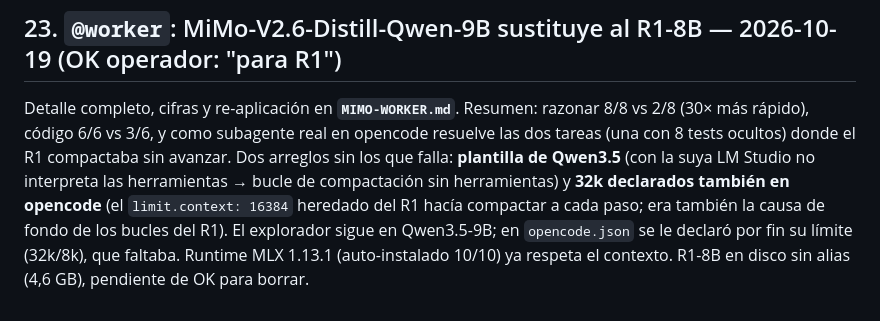
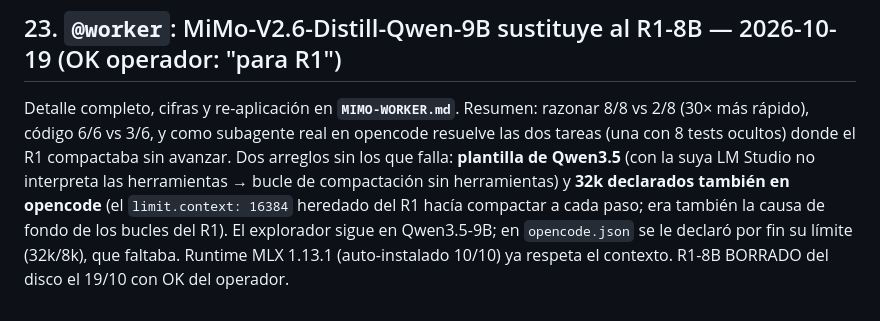
Before and after one commit to lfpalomaresg/llm-stack, a Markdown page: sistema-agentico.md, the part around the change. Rendered like a GitHub page.

Commit message:
docs(sistema-agentico): R1-8B borrado del disco (OK operador)
Co-Authored-By: Claude Opus 5.5 <noreply@anthropic.com>

```diff
--- a/sistema-agentico.md
+++ b/sistema-agentico.md
@@ -900,5 +900,5 @@ donde el R1 compactaba sin avanzar. Dos arreglos sin los que falla: **plantilla
 Studio no interpreta las herramientas → bucle de compactación sin herramientas) y **32k declarados también en
 opencode** (el `limit.context: 16384` heredado del R1 hacía compactar a cada paso; era también la causa de
 fondo de los bucles del R1). El explorador sigue en Qwen3.5-9B; en `opencode.json` se le declaró por fin su
-límite (32k/8k), que faltaba. Runtime MLX 1.13.1 (auto-instalado 10/10) ya respeta el contexto. R1-8B en
-disco sin alias (4,6 GB), pendiente de OK para borrar.
+límite (32k/8k), que faltaba. Runtime MLX 1.13.1 (auto-instalado 10/10) ya respeta el contexto. R1-8B
+BORRADO del disco el 19/10 con OK del operador.
```
